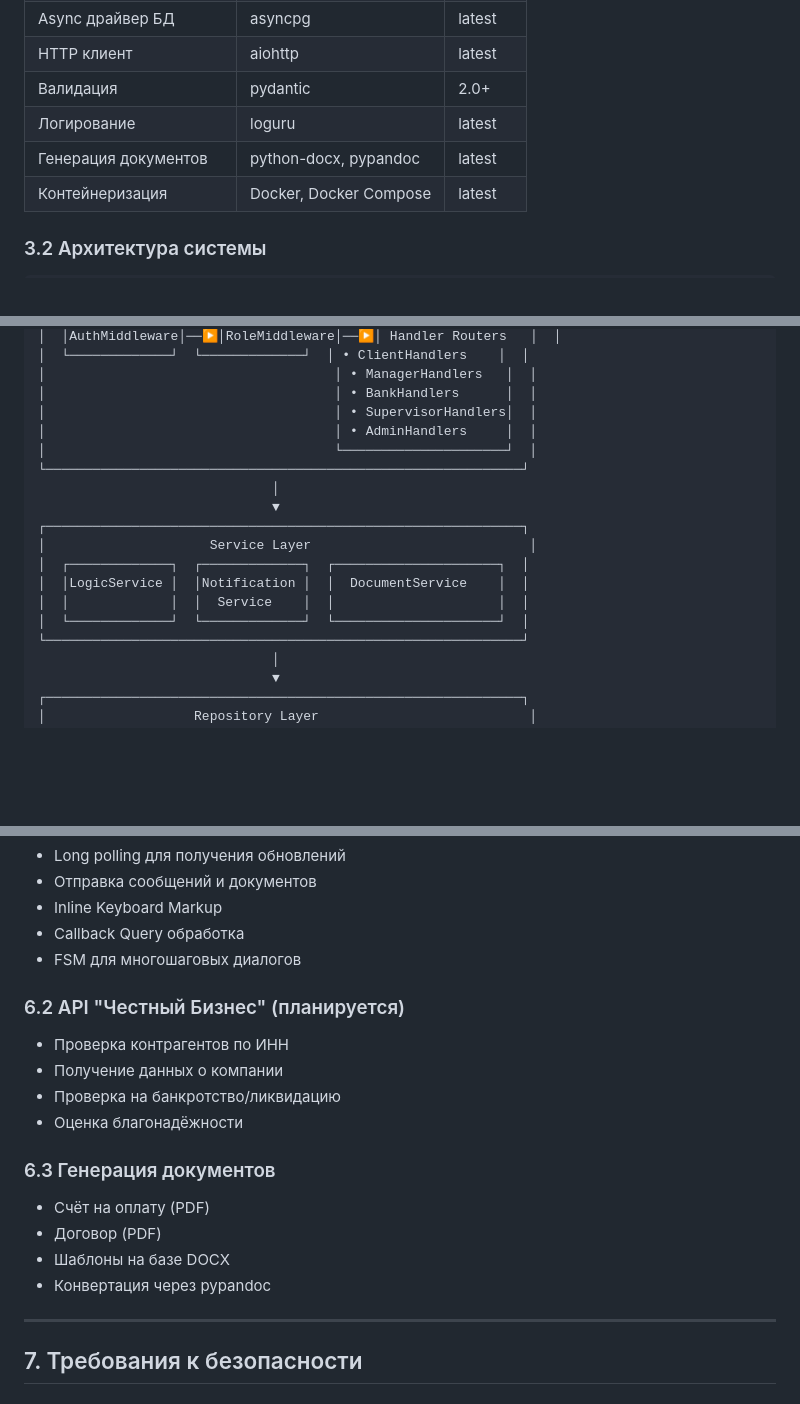
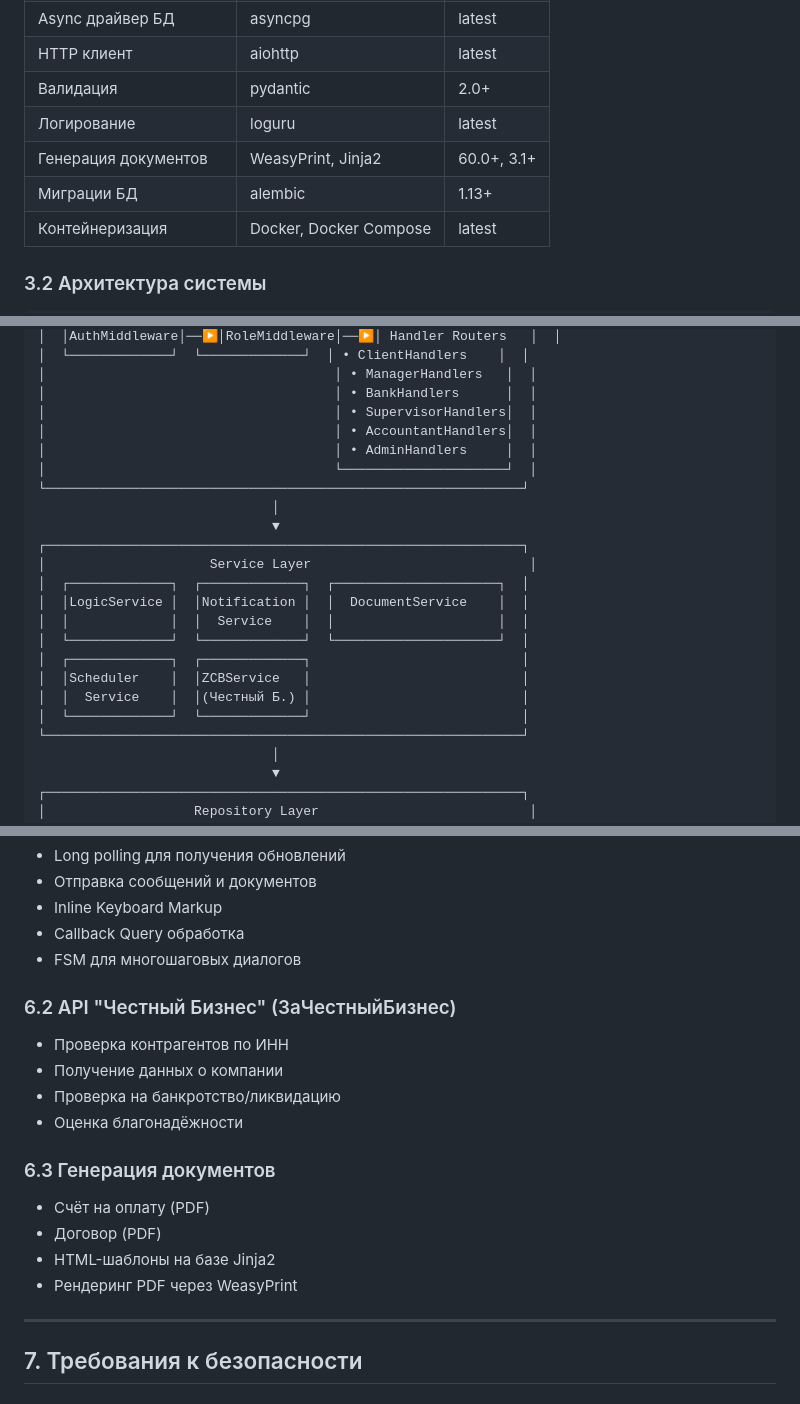
Before and after one commit to adiga-code/payment_bot, a Markdown page: TECHNICAL_SPECIFICATION.md, 3 parts joined by grey strips. Rendered like a GitHub page; blank space fills up the shorter version.

```diff
--- a/TECHNICAL_SPECIFICATION.md
+++ b/TECHNICAL_SPECIFICATION.md
@@ -228,7 +238,8 @@ Telegram-бот для автоматизации процесса обрабо
 | HTTP клиент | aiohttp | latest |
 | Валидация | pydantic | 2.0+ |
 | Логирование | loguru | latest |
-| Генерация документов | python-docx, pypandoc | latest |
+| Генерация документов | WeasyPrint, Jinja2 | 60.0+, 3.1+ |
+| Миграции БД | alembic | 1.13+ |
 | Контейнеризация | Docker, Docker Compose | latest |
 
 ### 3.2 Архитектура системы
@@ -247,6 +258,7 @@ Telegram-бот для автоматизации процесса обрабо
 │                                     │ • ManagerHandlers   │  │
 │                                     │ • BankHandlers      │  │
 │                                     │ • SupervisorHandlers│  │
+│                                     │ • AccountantHandlers│  │
 │                                     │ • AdminHandlers     │  │
 │                                     └─────────────────────┘  │
 └─────────────────────────────────────────────────────────────┘
@@ -258,6 +270,10 @@ Telegram-бот для автоматизации процесса обрабо
 │  │LogicService │  │Notification │  │  DocumentService    │  │
 │  │             │  │  Service    │  │                     │  │
 │  └─────────────┘  └─────────────┘  └─────────────────────┘  │
+│  ┌─────────────┐  ┌─────────────┐                           │
+│  │Scheduler    │  │ZCBService   │                           │
+│  │  Service    │  │(Честный Б.) │                           │
+│  └─────────────┘  └─────────────┘                           │
 └─────────────────────────────────────────────────────────────┘
                               │
                               ▼
@@ -535,7 +552,7 @@ Telegram-бот для автоматизации процесса обрабо
 - Callback Query обработка
 - FSM для многошаговых диалогов
 
-### 6.2 API "Честный Бизнес" (планируется)
+### 6.2 API "Честный Бизнес" (ЗаЧестныйБизнес)
 - Проверка контрагентов по ИНН
 - Получение данных о компании
 - Проверка на банкротство/ликвидацию
@@ -544,8 +561,8 @@ Telegram-бот для автоматизации процесса обрабо
 ### 6.3 Генерация документов
 - Счёт на оплату (PDF)
 - Договор (PDF)
-- Шаблоны на базе DOCX
-- Конвертация через pypandoc
+- HTML-шаблоны на базе Jinja2
+- Рендеринг PDF через WeasyPrint
 
 ---
 
```
Also changed, not shown: other parts of TECHNICAL_SPECIFICATION.md (+70 -43 lines), README.md (+121 -0 lines).
